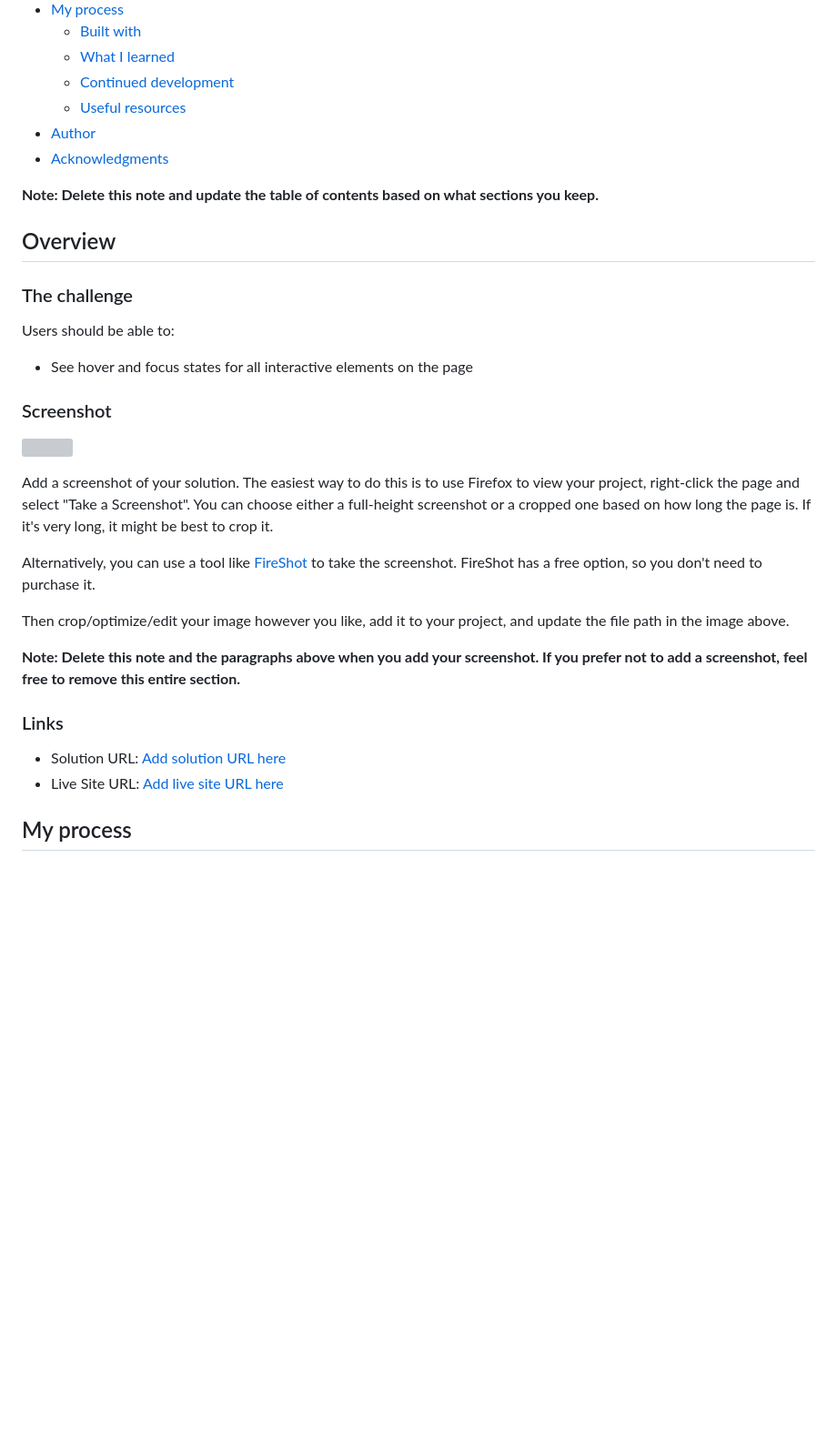
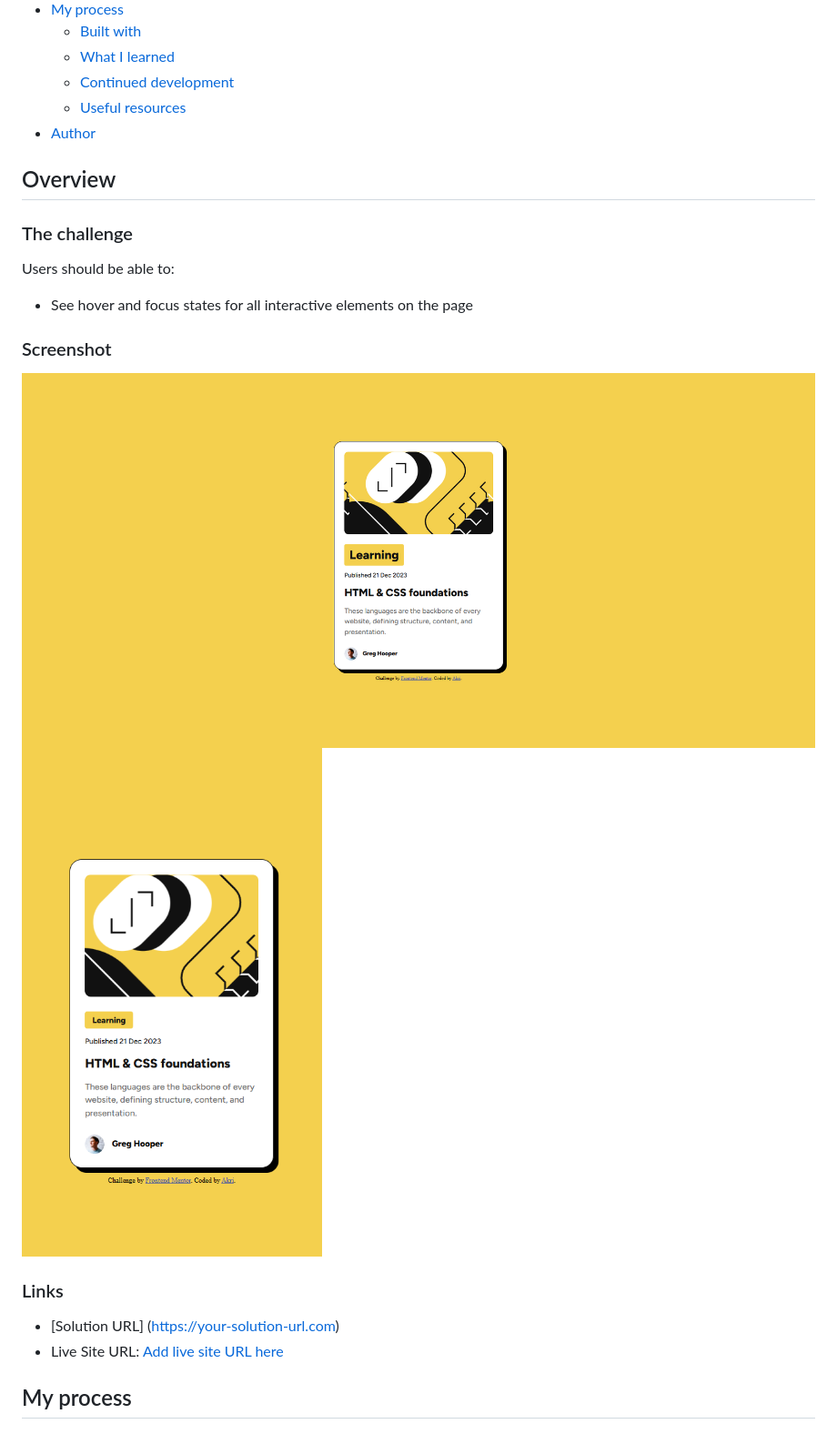
Before and after one commit to akri-dev/frontend-mentor_blog-preview-card, a Markdown page: README.md, the part around the change. Shown: that part at 91% size. Rendered like a GitHub page; pictures changed too: assets/images/screenshot-desktop.png (added), assets/images/screenshot-mobile.png (added); blank space fills up the shorter version; grey boxes are pictures that could not be loaded.

```diff
--- a/README.md
+++ b/README.md
@@ -14,9 +14,6 @@ This is a solution to the [Blog preview card challenge on Frontend Mentor](https
   - [Continued development](#continued-development)
   - [Useful resources](#useful-resources)
 - [Author](#author)
-- [Acknowledgments](#acknowledgments)
-
-**Note: Delete this note and update the table of contents based on what sections you keep.**
 
 ## Overview
 
@@ -28,19 +25,12 @@ Users should be able to:
 
 ### Screenshot
 
-![](./screenshot.jpg)
-
-Add a screenshot of your solution. The easiest way to do this is to use Firefox to view your project, right-click the page and select "Take a Screenshot". You can choose either a full-height screenshot or a cropped one based on how long the page is. If it's very long, it might be best to crop it.
-
-Alternatively, you can use a tool like [FireShot](https://getfireshot.com/) to take the screenshot. FireShot has a free option, so you don't need to purchase it.
-
-Then crop/optimize/edit your image however you like, add it to your project, and update the file path in the image above.
-
-**Note: Delete this note and the paragraphs above when you add your screenshot. If you prefer not to add a screenshot, feel free to remove this entire section.**
+![](./assets/images/screenshot-desktop.png)
+![](./assets/images/screenshot-mobile.png)
 
 ### Links
 
-- Solution URL: [Add solution URL here](https://your-solution-url.com)
+- [Solution URL] (https://your-solution-url.com)
 - Live Site URL: [Add live site URL here](https://your-live-site-url.com)
 
 ## My process
```
Also changed, not shown: 1 other file.
